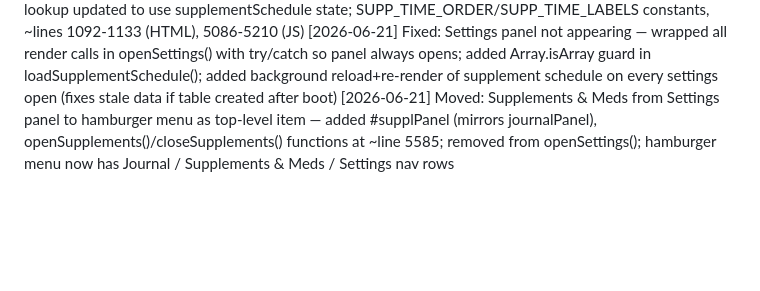
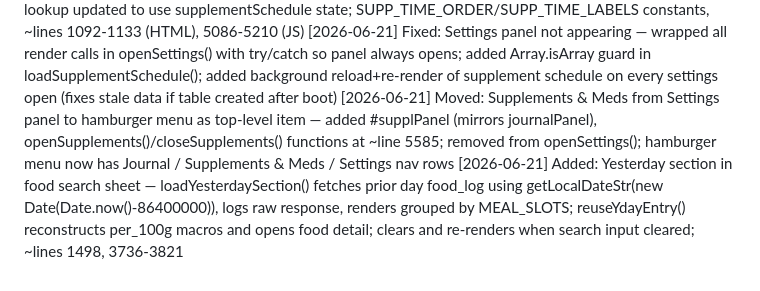
Before and after one commit to Card27/track-check, a Markdown page: CLAUDE.md, the part around the change. Drawn GitHub-style; blank space fills up the shorter version.

Commit message:
Update CLAUDE.md session log

```diff
--- a/CLAUDE.md
+++ b/CLAUDE.md
@@ -206,3 +206,4 @@ Cardio helper functions: `schedCardioField`, `schedCardioToggleInterval`, `sched
 [2026-06-21] Added: supplement_schedule table driven Meds tab + Settings CRUD — loadSupplementSchedule/getTodayScheduledSupplements/renderMeds rewritten; settings panel SUPPLEMENTS & MEDS section with add/edit/delete form, 7-day checkboxes, active toggle; week tab lookup updated to use supplementSchedule state; SUPP_TIME_ORDER/SUPP_TIME_LABELS constants, ~lines 1092-1133 (HTML), 5086-5210 (JS)
 [2026-06-21] Fixed: Settings panel not appearing — wrapped all render calls in openSettings() with try/catch so panel always opens; added Array.isArray guard in loadSupplementSchedule(); added background reload+re-render of supplement schedule on every settings open (fixes stale data if table created after boot)
 [2026-06-21] Moved: Supplements & Meds from Settings panel to hamburger menu as top-level item — added #supplPanel (mirrors journalPanel), openSupplements()/closeSupplements() functions at ~line 5585; removed from openSettings(); hamburger menu now has Journal / Supplements & Meds / Settings nav rows
+[2026-06-21] Added: Yesterday section in food search sheet — loadYesterdaySection() fetches prior day food_log using getLocalDateStr(new Date(Date.now()-86400000)), logs raw response, renders grouped by MEAL_SLOTS; reuseYdayEntry() reconstructs per_100g macros and opens food detail; clears and re-renders when search input cleared; ~lines 1498, 3736-3821
```
